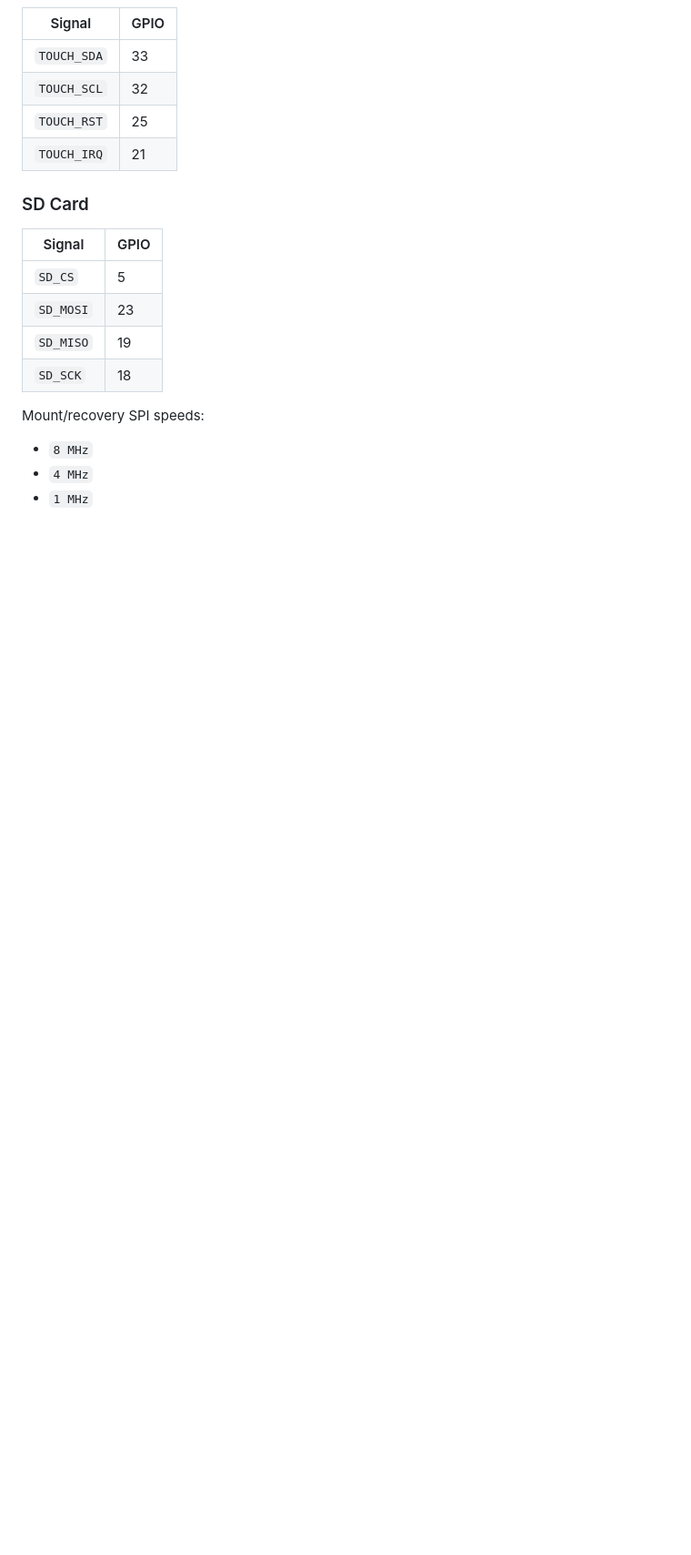
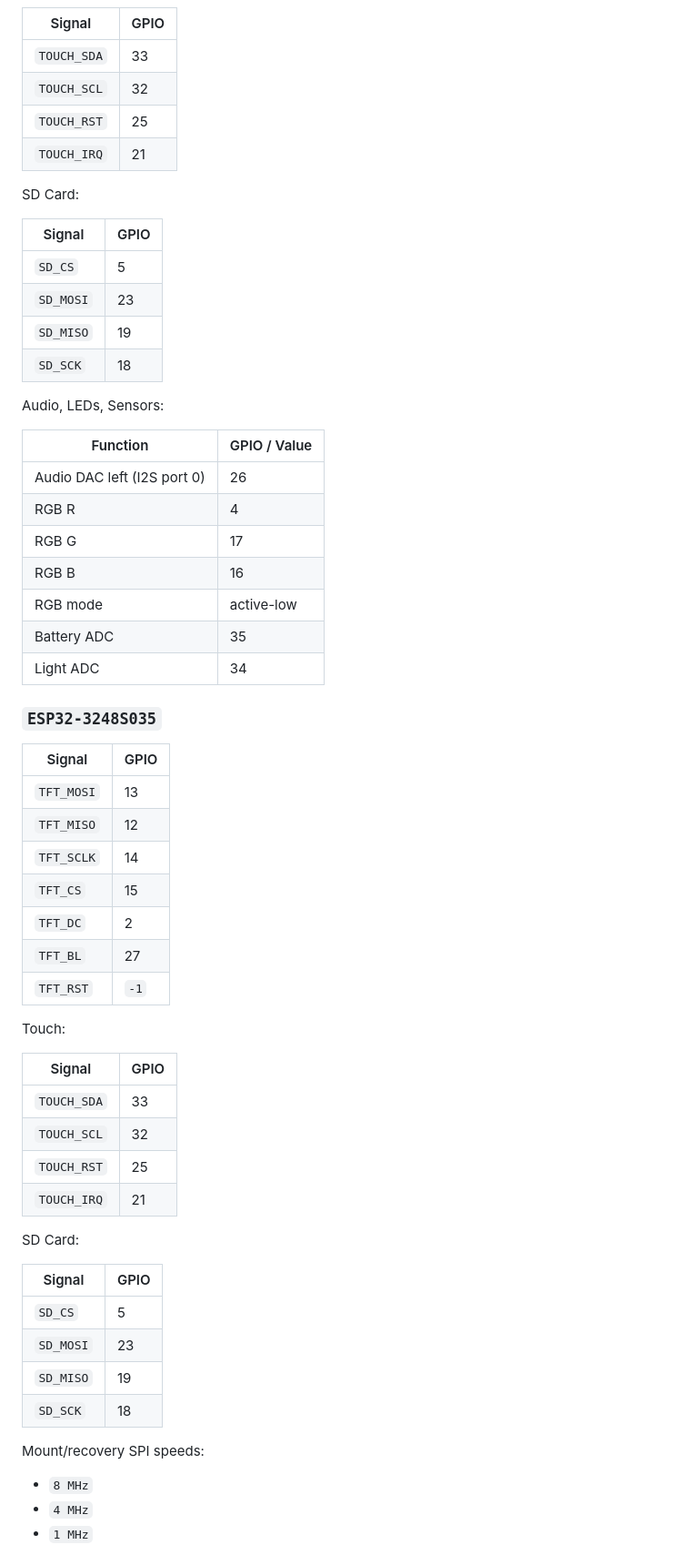
Before and after one commit to elik745i/ESP32-2432S024C-Remote, a Markdown page: README.md, the part around one of its changes. Shown at 91% size. Rendered like a GitHub page; blank space fills up the shorter version.

```diff
--- a/README.md
+++ b/README.md
@@ -76,7 +94,49 @@ Board references used while adding `ESP32-3248S035` support:
 | `TOUCH_RST` | 25 |
 | `TOUCH_IRQ` | 21 |
 
-### SD Card
+SD Card:
+
+| Signal | GPIO |
+|---|---|
+| `SD_CS` | 5 |
+| `SD_MOSI` | 23 |
+| `SD_MISO` | 19 |
+| `SD_SCK` | 18 |
+
+Audio, LEDs, Sensors:
+
+| Function | GPIO / Value |
+|---|---|
+| Audio DAC left (I2S port 0) | 26 |
+| RGB R | 4 |
+| RGB G | 17 |
+| RGB B | 16 |
+| RGB mode | active-low |
+| Battery ADC | 35 |
+| Light ADC | 34 |
+
+### `ESP32-3248S035`
+
+| Signal | GPIO |
+|---|---|
+| `TFT_MOSI` | 13 |
+| `TFT_MISO` | 12 |
+| `TFT_SCLK` | 14 |
+| `TFT_CS` | 15 |
+| `TFT_DC` | 2 |
+| `TFT_BL` | 27 |
+| `TFT_RST` | `-1` |
+
+Touch:
+
+| Signal | GPIO |
+|---|---|
+| `TOUCH_SDA` | 33 |
+| `TOUCH_SCL` | 32 |
+| `TOUCH_RST` | 25 |
+| `TOUCH_IRQ` | 21 |
+
+SD Card:
 
 | Signal | GPIO |
 |---|---|
```
Also changed, not shown: other parts of README.md (+72 -4 lines), documents/Swap_to_ESP32_S3_N16R8_1.jpg (added), documents/Swap_to_ESP32_S3_N16R8_2.jpg (added), 3 other files.
